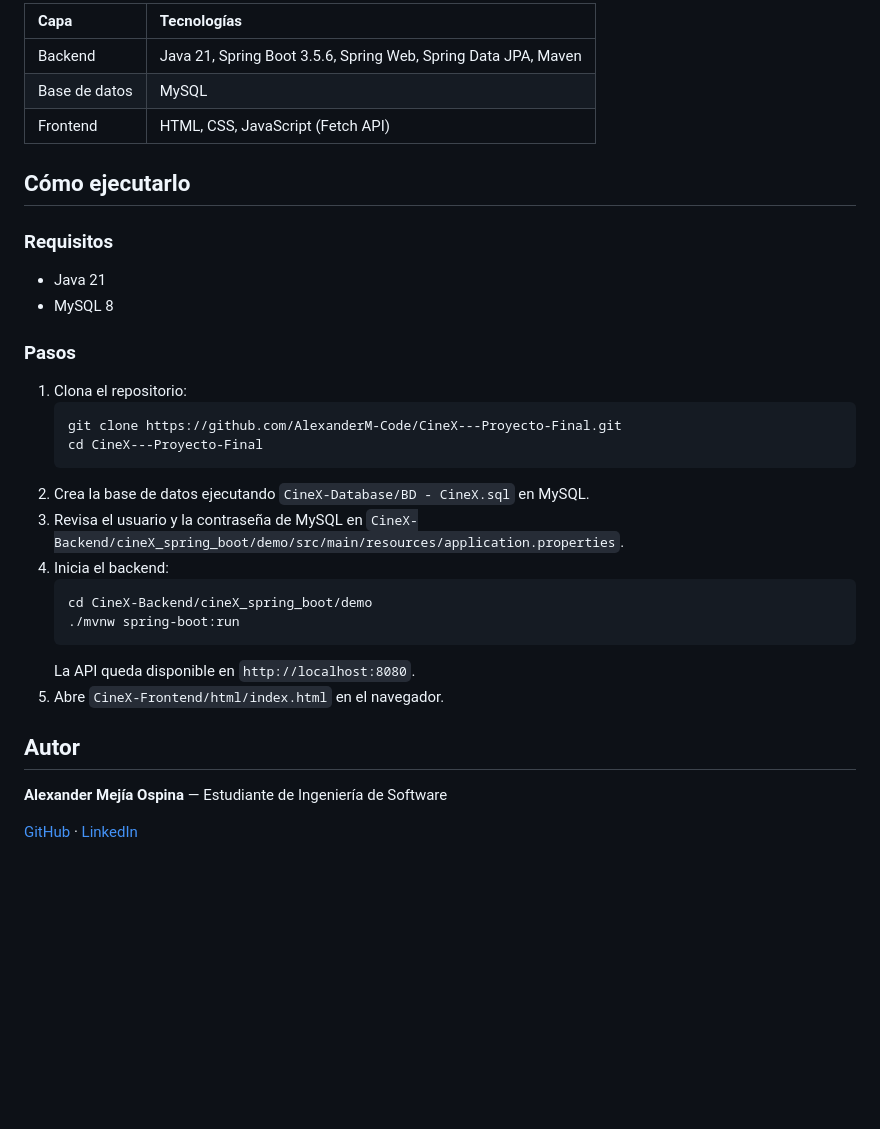
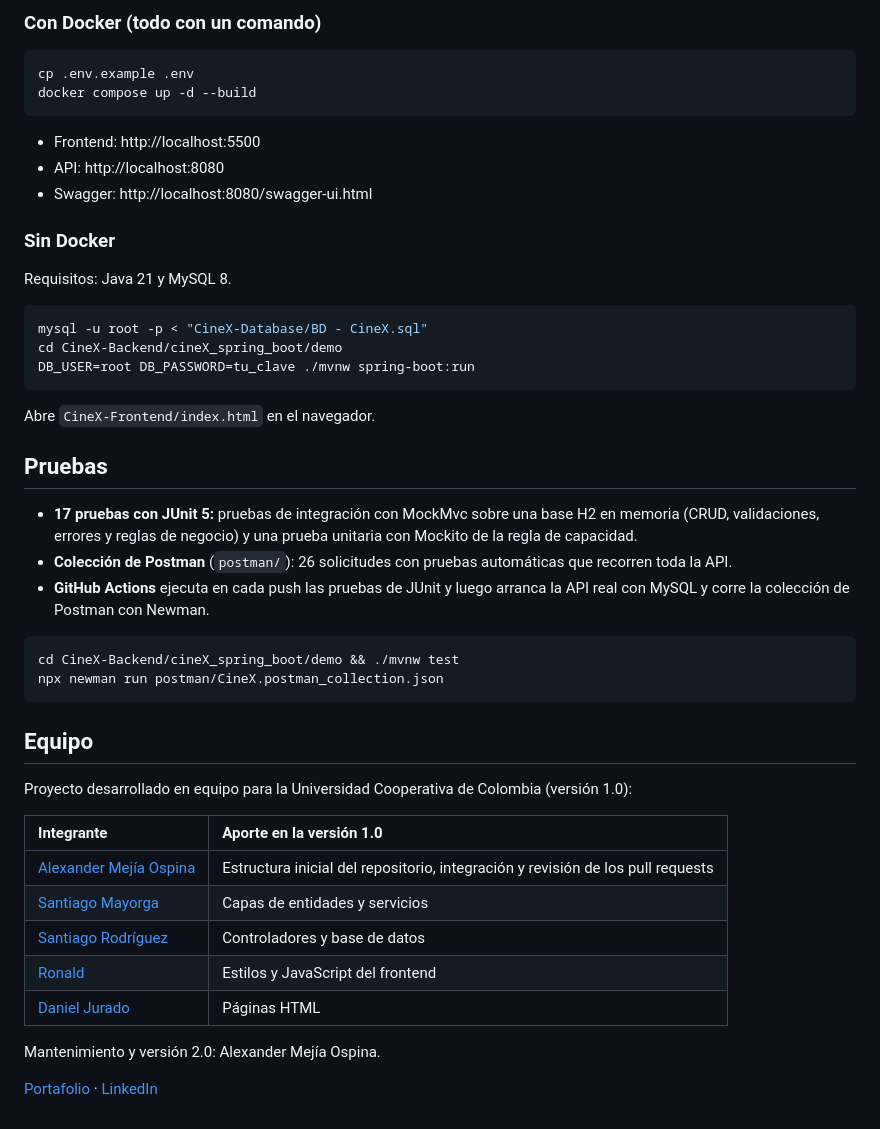
Before and after one commit to AlexanderM-Code/CineX---Proyecto-Final, a Markdown page: README.md, the part around one of its changes. Rendered like a GitHub page; blank space fills up the shorter version.

````diff
--- a/README.md
+++ b/README.md
@@ -69,36 +80,50 @@ GET /movies/1
 
-| Capa | Tecnologías |
+### Con Docker (todo con un comando)
+
+```bash
+cp .env.example .env
+docker compose up -d --build
+```
+
+- Frontend: http://localhost:5500
+- API: http://localhost:8080
+- Swagger: http://localhost:8080/swagger-ui.html
+
+### Sin Docker
+
+Requisitos: Java 21 y MySQL 8.
+
+```bash
+mysql -u root -p < "CineX-Database/BD - CineX.sql"
+cd CineX-Backend/cineX_spring_boot/demo
+DB_USER=root DB_PASSWORD=tu_clave ./mvnw spring-boot:run
+```
+
+Abre `CineX-Frontend/index.html` en el navegador.
+
+## Pruebas
+
+- **17 pruebas con JUnit 5:** pruebas de integración con MockMvc sobre una base H2 en memoria (CRUD, validaciones, errores y reglas de negocio) y una prueba unitaria con Mockito de la regla de capacidad.
+- **Colección de Postman** (`postman/`): 26 solicitudes con pruebas automáticas que recorren toda la API.
+- **GitHub Actions** ejecuta en cada push las pruebas de JUnit y luego arranca la API real con MySQL y corre la colección de Postman con Newman.
+
+```bash
+cd CineX-Backend/cineX_spring_boot/demo && ./mvnw test
+npx newman run postman/CineX.postman_collection.json
+```
+
+## Equipo
+
+Proyecto desarrollado en equipo para la Universidad Cooperativa de Colombia (versión 1.0):
+
+| Integrante | Aporte en la versión 1.0 |
 | :-- | :-- |
-| Backend | Java 21, Spring Boot 3.5.6, Spring Web, Spring Data JPA, Maven |
-| Base de datos | MySQL |
-| Frontend | HTML, CSS, JavaScript (Fetch API) |
+| [Alexander Mejía Ospina](https://github.com/AlexanderM-Code) | Estructura inicial del repositorio, integración y revisión de los pull requests |
+| [Santiago Mayorga](https://github.com/qxsantx) | Capas de entidades y servicios |
+| [Santiago Rodríguez](https://github.com/santiago12R) | Controladores y base de datos |
+| [Ronald](https://github.com/RONALD-GM) | Estilos y JavaScript del frontend |
+| [Daniel Jurado](https://github.com/daniel2722d) | Páginas HTML |
 
-## Cómo ejecutarlo
+Mantenimiento y versión 2.0: Alexander Mejía Ospina.
 
-### Requisitos
-
-- Java 21
-- MySQL 8
-
-### Pasos
-
-1. Clona el repositorio:
-   ```bash
-   git clone https://github.com/AlexanderM-Code/CineX---Proyecto-Final.git
-   cd CineX---Proyecto-Final
-   ```
-2. Crea la base de datos ejecutando `CineX-Database/BD - CineX.sql` en MySQL.
-3. Revisa el usuario y la contraseña de MySQL en `CineX-Backend/cineX_spring_boot/demo/src/main/resources/application.properties`.
-4. Inicia el backend:
-   ```bash
-   cd CineX-Backend/cineX_spring_boot/demo
-   ./mvnw spring-boot:run
-   ```
-   La API queda disponible en `http://localhost:8080`.
-5. Abre `CineX-Frontend/html/index.html` en el navegador.
-
-## Autor
-
-**Alexander Mejía Ospina** — Estudiante de Ingeniería de Software
-
-[GitHub](https://github.com/AlexanderM-Code) · [LinkedIn](https://www.linkedin.com/in/alexander-mejia-ospina)
+[Portafolio](https://alexanderm-code.github.io/) · [LinkedIn](https://www.linkedin.com/in/alexander-mejia-ospina)
````
Also changed, not shown: other parts of README.md (+55 -44 lines).
